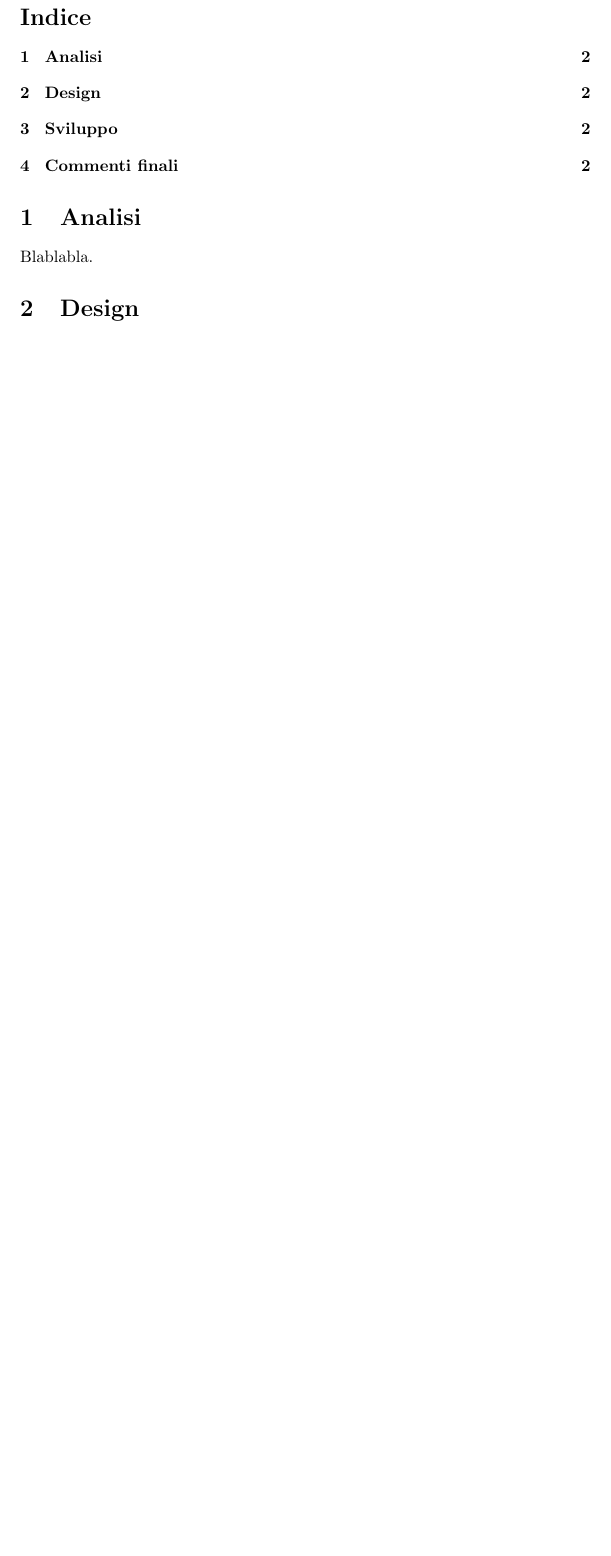
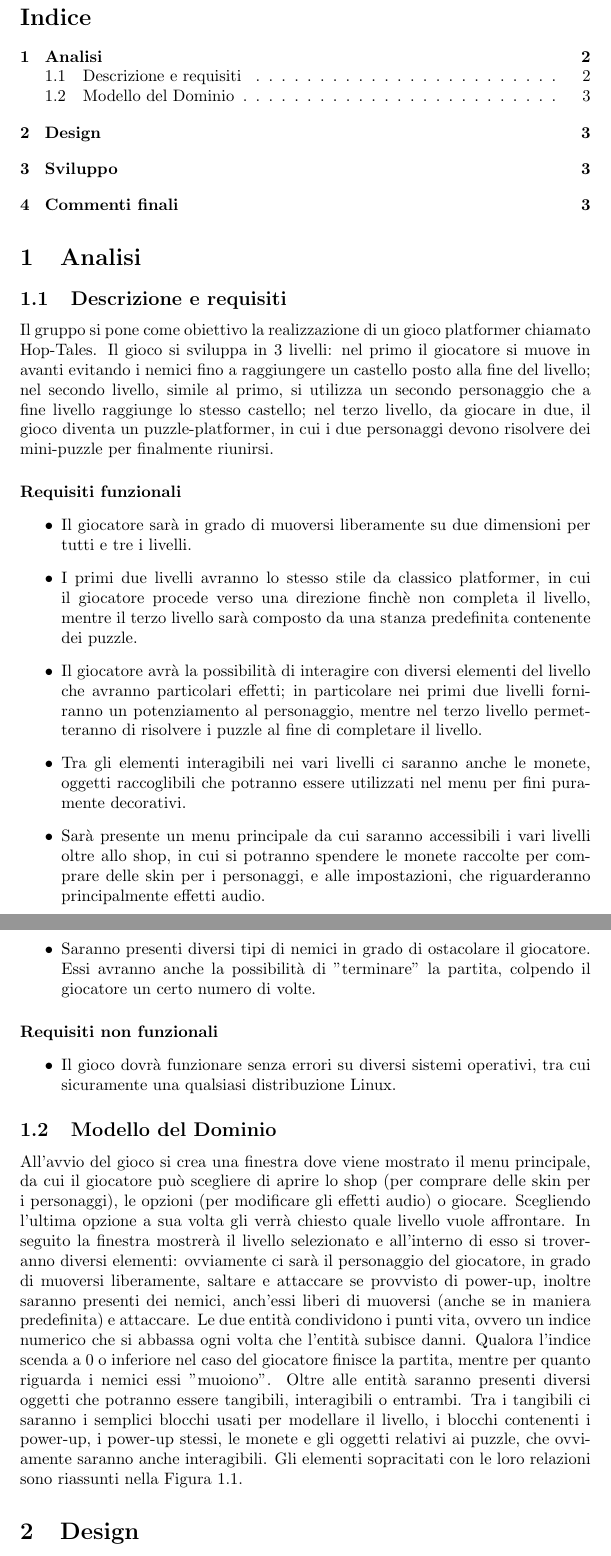
Before and after one commit to burraco04/OOP25-hop-tales, a LaTeX document (main.tex): part of page 2 of 2 before the commit and two parts of pages 2 and 3 of 4 after it, the two joined at a grey line, cut so that both start at the same text, the shorter picture padded with empty space. Compiled offline with pdfLaTeX.

Commit message:
Aggiunto file latex con Analisi

```diff
--- a/main.tex
+++ b/main.tex
@@ -1,5 +1,7 @@
 \documentclass{article}
 \usepackage{graphicx} % Required for inserting images
+\usepackage{chngcntr}
+\counterwithin{figure}{section}
 
 \title{Hop-Tales}
 \author{Enrico Casadei,
@@ -11,10 +13,10 @@ Simone Capacci,
 Simone Gentili,
 \texttt{simone.gentili4@studio.unibo.it}
 \and
-Eleonora Bartoletti
+Eleonora Bartoletti,
 \texttt{eleonora.bartoletti2@studio.unibo.it}
 }
-\date{October 2025}
+\date{February 2026}
 
 \renewcommand{\contentsname}{Indice} % cambia "Contents" in "Indice"
 
@@ -27,4 +29,22 @@ Eleonora Bartoletti
 \tableofcontents  % genera l’indice
 
 \section{Analisi}
-Blablabla.
+\subsection{Descrizione e requisiti}
+Il gruppo si pone come obiettivo la realizzazione di un gioco platformer chiamato Hop-Tales. Il gioco si sviluppa in 3 livelli: nel primo il giocatore si muove in avanti evitando i nemici fino a raggiungere un castello posto alla fine del livello; nel secondo livello, simile al primo, si utilizza un secondo personaggio che a fine livello raggiunge lo stesso castello; nel terzo livello, da giocare in due, il gioco diventa un puzzle-platformer, in cui i due personaggi devono risolvere dei mini-puzzle per finalmente riunirsi.
+\paragraph{Requisiti funzionali}
+\begin{itemize}
+    \item Il giocatore sarà in grado di muoversi liberamente su due dimensioni per tutti e tre i livelli.
+    \item I primi due livelli avranno lo stesso stile da classico platformer, in cui il giocatore procede verso una direzione finchè non completa il livello, mentre il terzo livello sarà composto da una stanza predefinita contenente dei puzzle.
+    \item Il giocatore avrà la possibilità di interagire con diversi elementi del livello che avranno particolari effetti; in particolare nei primi due livelli forniranno un potenziamento al personaggio, mentre nel terzo livello permetteranno di risolvere i puzzle al fine di completare il livello.
+    \item Tra gli elementi interagibili nei vari livelli ci saranno anche le monete, oggetti raccoglibili che potranno essere utilizzati nel menu per fini puramente decorativi.
+    \item Sarà presente un menu principale da cui saranno accessibili i vari livelli oltre allo shop, in cui si potranno spendere le monete raccolte per comprare delle skin per i personaggi, e alle impostazioni, che riguarderanno principalmente effetti audio.
+    \item Saranno presenti diversi tipi di nemici in grado di ostacolare il giocatore. Essi avranno anche la possibilità di "terminare" la partita, colpendo il giocatore un certo numero di volte.
+\end{itemize}
+\paragraph{Requisiti non funzionali}
+\begin{itemize}
+    \item Il gioco dovrà funzionare senza errori su diversi sistemi operativi, tra cui sicuramente una qualsiasi distribuzione Linux.
+\end{itemize}
+\subsection{Modello del Dominio}
+All'avvio del gioco si crea una finestra dove viene mostrato il menu principale, da cui il giocatore può scegliere di aprire lo shop (per comprare delle skin per i personaggi), le opzioni (per modificare gli effetti audio) o giocare. Scegliendo l'ultima opzione a sua volta gli verrà chiesto quale livello vuole affrontare. In seguito la finestra mostrerà il livello selezionato e all'interno di esso si troveranno diversi elementi: ovviamente ci sarà il personaggio del giocatore, in grado di muoversi liberamente, saltare e attaccare se provvisto di power-up, inoltre saranno presenti dei nemici, anch'essi liberi di muoversi (anche se in maniera predefinita) e attaccare. Le due entità condividono
+i punti vita, ovvero un indice numerico che si abbassa ogni volta che l'entità subisce danni. Qualora l'indice scenda a 0 o inferiore nel caso del giocatore finisce la partita, mentre per quanto riguarda i nemici essi "muoiono".
+Oltre alle entità saranno presenti diversi oggetti che potranno essere tangibili, interagibili o entrambi. Tra i tangibili ci saranno i semplici blocchi usati per modellare il livello, i blocchi contenenti i power-up, i power-up stessi, le monete e gli oggetti relativi ai puzzle, che ovviamente saranno anche interagibili. Gli elementi sopracitati con le loro relazioni sono riassunti nella Figura~\ref{fig:uml_analisi}.
@@ -31,3 +55,5 @@ Blablabla.
+    \label{fig:uml_analisi}
+\end{figure}
 
 \section{Design}
 Blablabla.
```
Also changed, not shown: main.tex (4 more changed lines).
